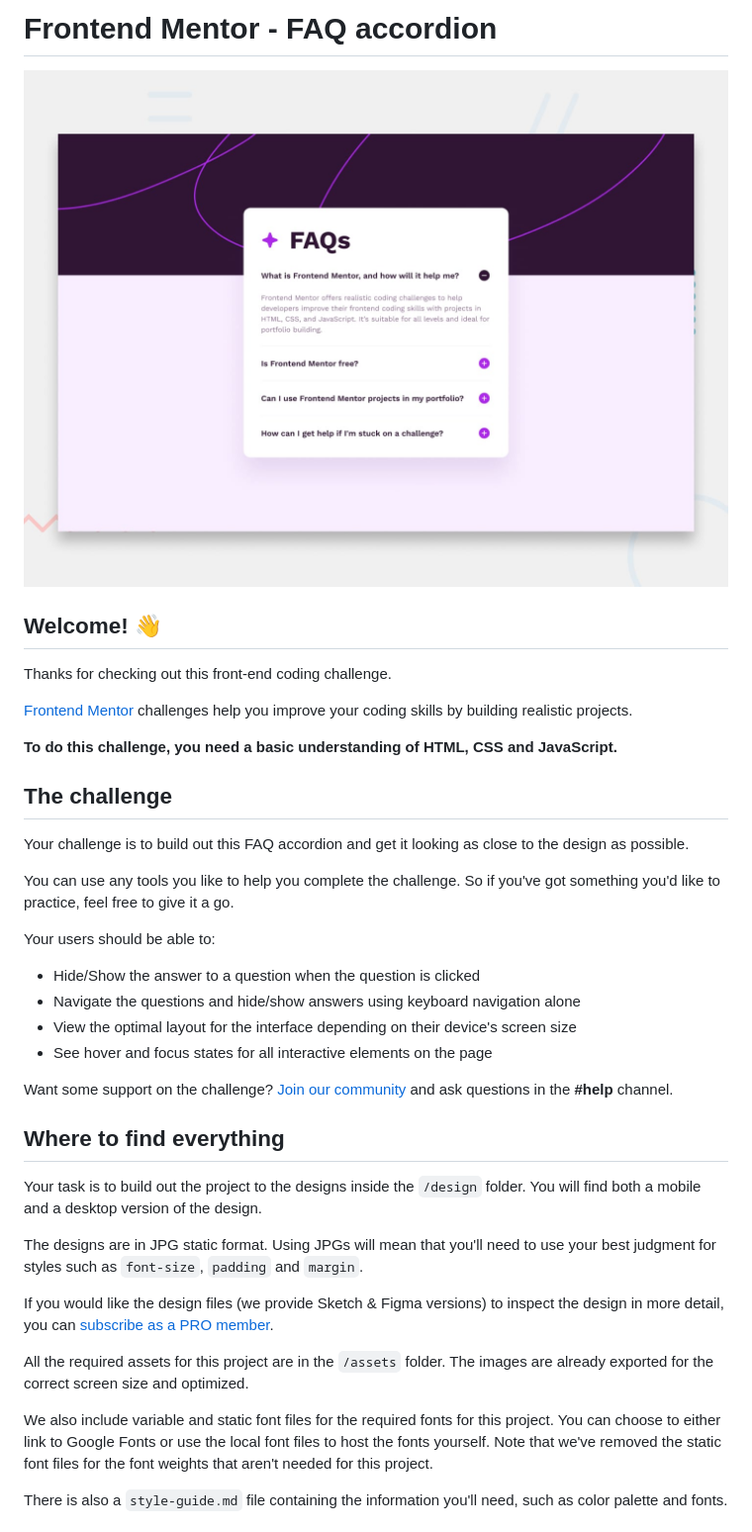
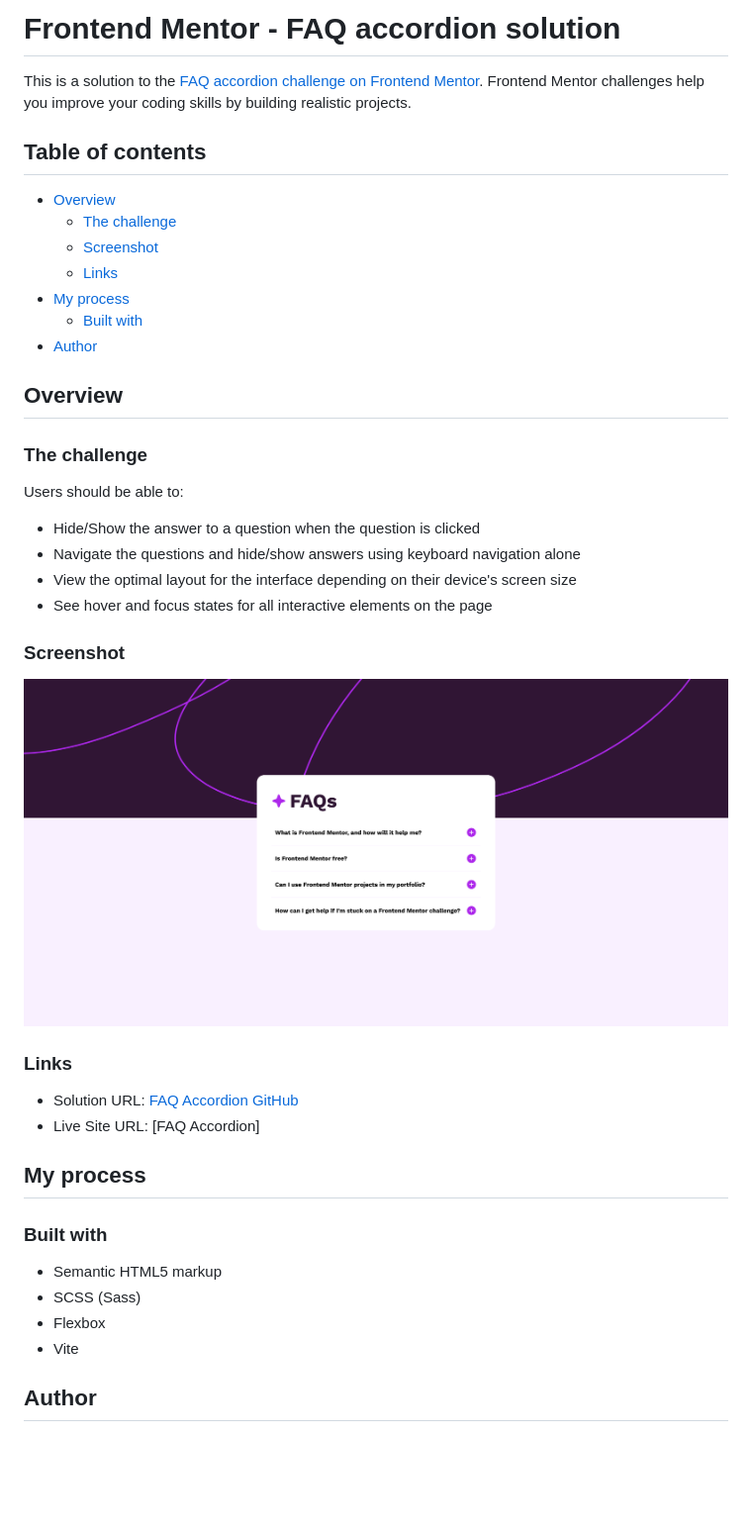
Before and after one commit to mFahadYounas/faq-accordion-main, a Markdown page: README.md, the part around the change printed below. Shown: that part at 99% size. Rendered like a GitHub page; pictures changed too: FAQ-accordion-screenshot.png (added); blank space fills up the shorter version.

Commit message:
Adjusted README.md and added screenshot of project

```diff
--- a/README.md
+++ b/README.md
@@ -1,41 +1,45 @@
-# Frontend Mentor - FAQ accordion
+# Frontend Mentor - FAQ accordion solution
 
-![Design preview for the FAQ accordion coding challenge](./design/desktop-preview.jpg)
+This is a solution to the [FAQ accordion challenge on Frontend Mentor](https://www.frontendmentor.io/challenges/faq-accordion-wyfFdeBwBz). Frontend Mentor challenges help you improve your coding skills by building realistic projects.
 
-## Welcome! 👋
+## Table of contents
 
-Thanks for checking out this front-end coding challenge.
+- [Overview](#overview)
+  - [The challenge](#the-challenge)
+  - [Screenshot](#screenshot)
+  - [Links](#links)
+- [My process](#my-process)
+  - [Built with](#built-with)
+- [Author](#author)
 
-[Frontend Mentor](https://www.frontendmentor.io) challenges help you improve your coding skills by building realistic projects.
+## Overview
 
-**To do this challenge, you need a basic understanding of HTML, CSS and JavaScript.**
+### The challenge
 
-## The challenge
-
-Your challenge is to build out this FAQ accordion and get it looking as close to the design as possible.
-
-You can use any tools you like to help you complete the challenge. So if you've got something you'd like to practice, feel free to give it a go.
-
-Your users should be able to:
+Users should be able to:
 
 - Hide/Show the answer to a question when the question is clicked
 - Navigate the questions and hide/show answers using keyboard navigation alone
 - View the optimal layout for the interface depending on their device's screen size
 - See hover and focus states for all interactive elements on the page
 
-Want some support on the challenge? [Join our community](https://www.frontendmentor.io/community) and ask questions in the **#help** channel.
+### Screenshot
 
-## Where to find everything
+![FAQ Accordion Screen Shot](./FAQ-accordion-screenshot.png)
 
-Your task is to build out the project to the designs inside the `/design` folder. You will find both a mobile and a desktop version of the design.
+### Links
 
-The designs are in JPG static format. Using JPGs will mean that you'll need to use your best judgment for styles such as `font-size`, `padding` and `margin`.
+- Solution URL: [FAQ Accordion GitHub](https://github.com/mFahadYounas/faq-accordion-main)
+- Live Site URL: [FAQ Accordion]
 
-If you would like the design files (we provide Sketch & Figma versions) to inspect the design in more detail, you can [subscribe as a PRO member](https://www.frontendmentor.io/pro).
+## My process
 
-All the required assets for this project are in the `/assets` folder. The images are already exported for the correct screen size and optimized.
+### Built with
 
-We also include variable and static font files for the required fonts for this project. You can choose to either link to Google Fonts or use the local font files to host the fonts yourself. Note that we've removed the static font files for the font weights that aren't needed for this project.
+- Semantic HTML5 markup
+- SCSS (Sass)
+- Flexbox
+- Vite
 
-There is also a `style-guide.md` file containing the information you'll need, such as color palette and fonts.
+## Author
 
```
Also changed, not shown: other parts of README.md (+2 -55 lines).
